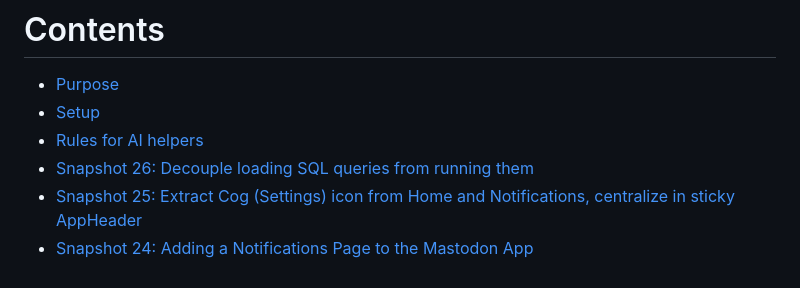
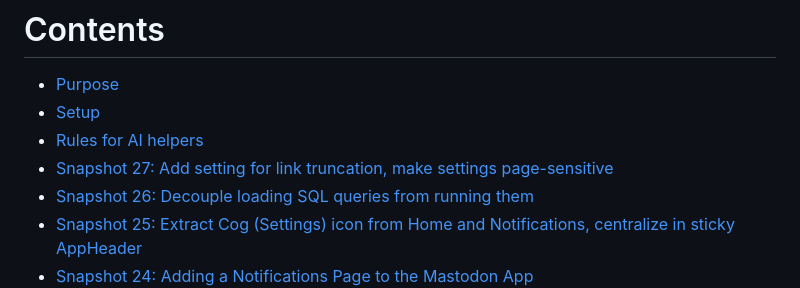
Before and after one commit to JonUdell/xmlui-mastodon, a Markdown page: pages/ProjectLog.md, the part around one of its changes. Drawn GitHub-style.

```diff
--- a/pages/ProjectLog.md
+++ b/pages/ProjectLog.md
@@ -3,6 +3,7 @@
 - [Purpose](#purpose)
 - [Setup](#setup)
 - [Rules for AI helpers](#rules-for-ai-helpers)
+- [Snapshot 27: Add setting for link truncation, make settings page-sensitive]()
 - [Snapshot 26: Decouple loading SQL queries from running them](#snapshot-26-decouple-loading-sql-queries-from-running-them)
 - [Snapshot 25: Extract Cog (Settings) icon from Home and Notifications, centralize in sticky AppHeader](#snapshot-25-extract-cog-settings-icon-from-home-and-notifications-centralize-in-sticky-appheader)
 - [Snapshot 24: Adding a Notifications Page to the Mastodon App](#snapshot-24-adding-a-notifications-page-to-the-mastodon-app)
```
Also changed, not shown: other parts of pages/ProjectLog.md (+4 -0 lines).
